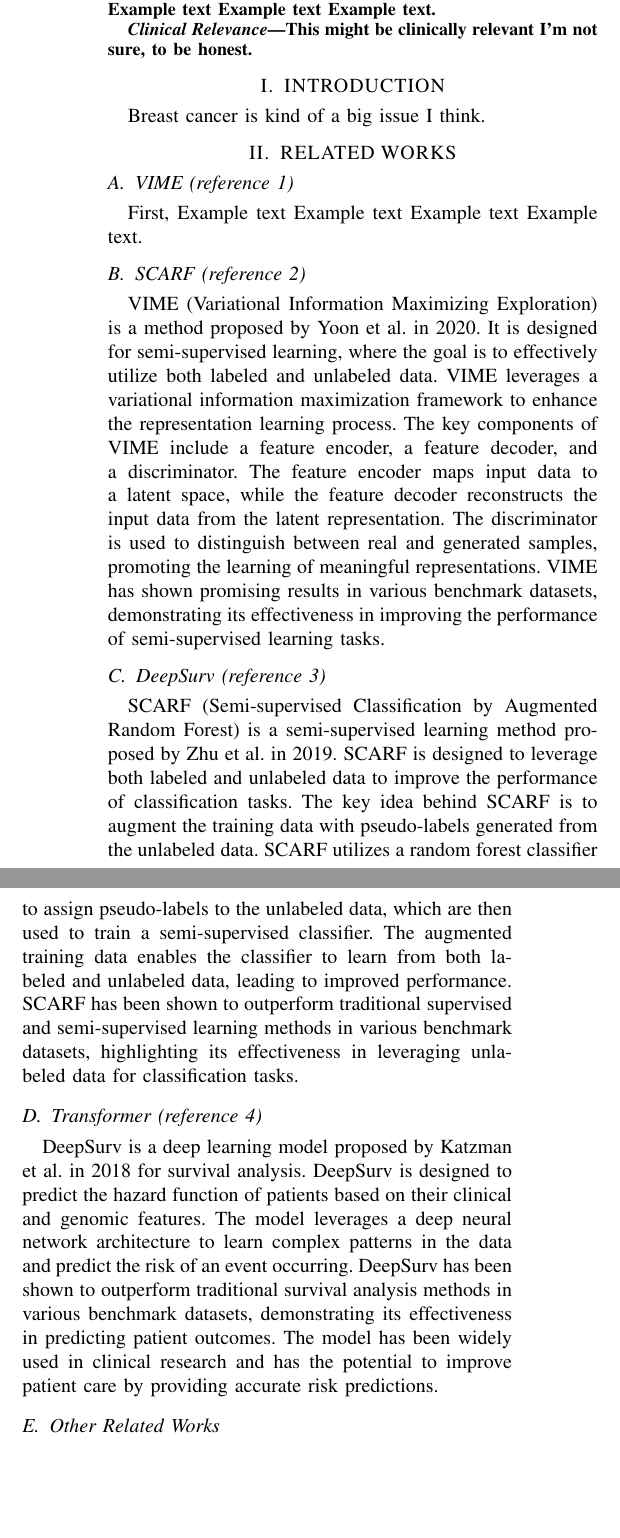
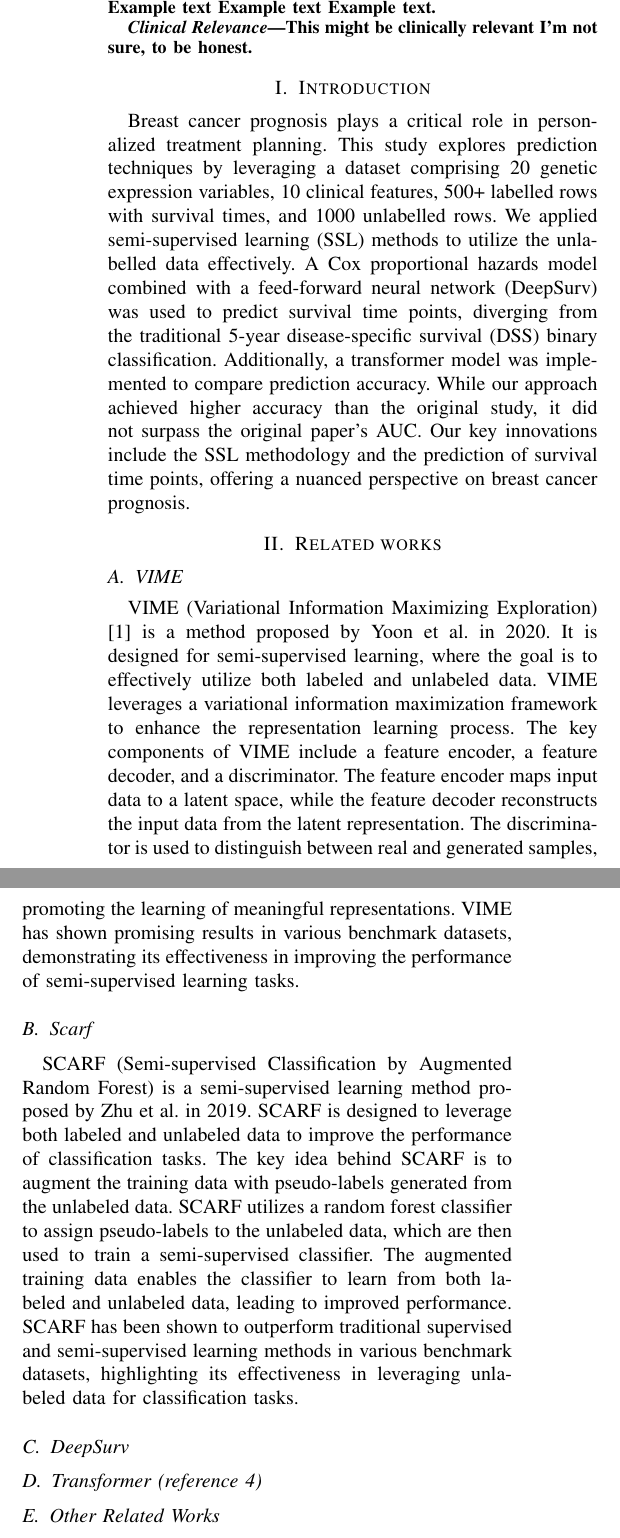
Before and after one commit to DontSlipOnDirt/breast-cancer-dss-prediction, a LaTeX paper (report/root.tex): two parts of the columns of page 1 of 2, joined at a grey line, cut so that both start at the same text, the shorter picture padded with empty space. Compiled offline with pdfLaTeX.

Commit message:
Adds latex configuration

```diff
--- a/report/root.tex
+++ b/report/root.tex
@@ -56,35 +52,55 @@ This is the abstract. Example text Example text Example text Example text Exampl
 
 %%%%%%%%%%%%%%%%%%%%%%%%%%%%%%%%%%%%%%%%%%%%%%%%%%%%%%%%%%%%%%%%%%%%%%%%%%%%%%%%
 
-\section{INTRODUCTION}
+\section{Introduction}
 
-Breast cancer is kind of a big issue I think.
+Breast cancer prognosis plays a critical role in personalized treatment planning.
+This study explores prediction techniques by leveraging a dataset comprising 20
+genetic expression variables, 10 clinical features, 500+ labelled rows with survival
+times, and 1000 unlabelled rows. We applied semi-supervised learning (SSL) methods
+to utilize the unlabelled data effectively. A Cox proportional hazards model combined
+with a feed-forward neural network (DeepSurv) was used to predict survival time points,
+diverging from the traditional 5-year disease-specific survival (DSS) binary
+classification. Additionally, a transformer model was implemented to compare
+prediction accuracy. While our approach achieved higher accuracy than the original
+study, it did not surpass the original paper's AUC. Our key innovations include
+the SSL methodology and the prediction of survival time points, offering a nuanced
+perspective on breast cancer prognosis.
 
-\section{RELATED WORKS}
+\section{Related works}
 
-\subsection{VIME (reference 1)}
+\subsection{VIME}
 
-First, Example text Example text Example text Example text.
-
-\subsection{SCARF (reference 2)}
-
-VIME (Variational Information Maximizing Exploration) is a method proposed by
+VIME (Variational Information Maximizing Exploration) \cite{bahri2022scarf}
+is a method proposed by
 Yoon et al. in 2020. It is designed for semi-supervised learning, where the goal
 is to effectively utilize both labeled and unlabeled data. VIME leverages a
 variational information maximization framework to enhance the representation
 learning process. The key components of VIME include a feature encoder, a
 feature decoder, and a discriminator. The feature encoder maps input data to
 a latent space, while the feature decoder reconstructs the input data from the
-  latent representation. The discriminator is used to distinguish between real and generated samples, promoting the learning of meaningful representations. VIME has shown promising results in various benchmark datasets, demonstrating its effectiveness in improving the performance of semi-supervised learning tasks.
+latent representation. The discriminator is used to distinguish between real
+and generated samples, promoting the learning of meaningful representations.
+VIME has shown promising results in various benchmark datasets, demonstrating
+its effectiveness in improving the performance of semi-supervised learning tasks.
 
-\subsection{DeepSurv (reference 3)}
+\subsection{Scarf}
 
 SCARF (Semi-supervised Classification by Augmented Random Forest) is a semi-supervised learning method proposed by
-Zhu et al. in 2019. SCARF is designed to leverage both labeled and unlabeled data to improve the performance of classification tasks. The key idea behind SCARF is to augment the training data with pseudo-labels generated from the unlabeled data. SCARF utilizes a random forest classifier to assign pseudo-labels to the unlabeled data, which are then used to train a semi-supervised classifier. The augmented training data enables the classifier to learn from both labeled and unlabeled data, leading to improved performance. SCARF has been shown to outperform traditional supervised and semi-supervised learning methods in various benchmark datasets, highlighting its effectiveness in leveraging unlabeled data for classification tasks.
+Zhu et al. in 2019. SCARF is designed to leverage both labeled and unlabeled data
+to improve the performance of classification tasks. The key idea behind SCARF is
+to augment the training data with pseudo-labels generated from the unlabeled data.
+SCARF utilizes a random forest classifier to assign pseudo-labels to the unlabeled
+data, which are then used to train a semi-supervised classifier. The augmented
+training data enables the classifier to learn from both labeled and unlabeled data,
+leading to improved performance. SCARF has been shown to outperform traditional
+supervised and semi-supervised learning methods in various benchmark datasets,
+highlighting its effectiveness in leveraging unlabeled data for classification tasks.
+
+\subsection{DeepSurv}
 
 \subsection{Transformer (reference 4)}
 
-DeepSurv is a deep learning model proposed by Katzman et al. in 2018 for survival analysis. DeepSurv is designed to predict the hazard function of patients based on their clinical and genomic features. The model leverages a deep neural network architecture to learn complex patterns in the data and predict the risk of an event occurring. DeepSurv has been shown to outperform traditional survival analysis methods in various benchmark datasets, demonstrating its effectiveness in predicting patient outcomes. The model has been widely used in clinical research and has the potential to improve patient care by providing accurate risk predictions.
 
 \subsection{Other Related Works}
 
```
Also changed, not shown: report/root.tex (8 more changed lines), 1 other file. Lines whose indentation alone changed are shown as unchanged.
